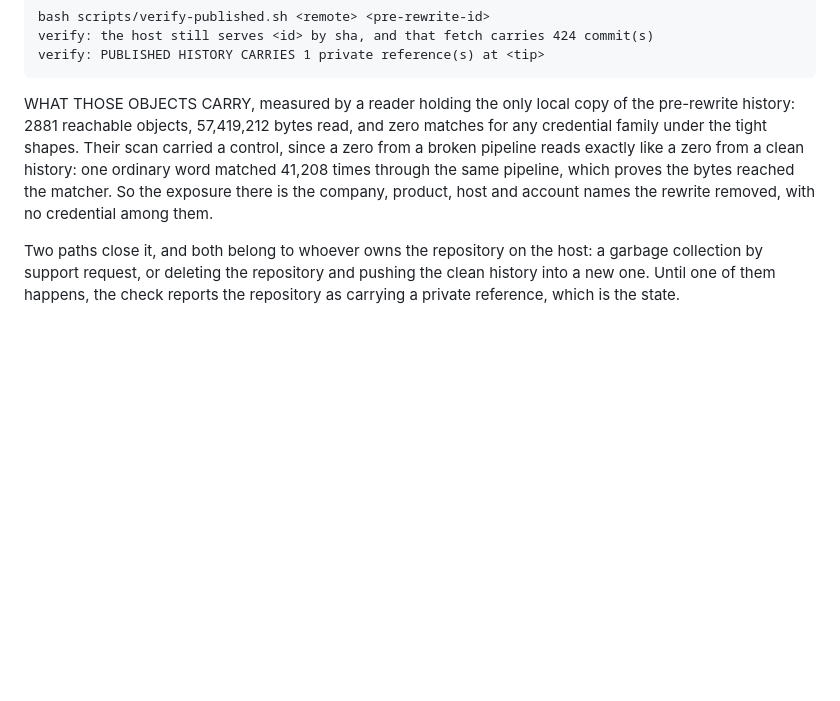
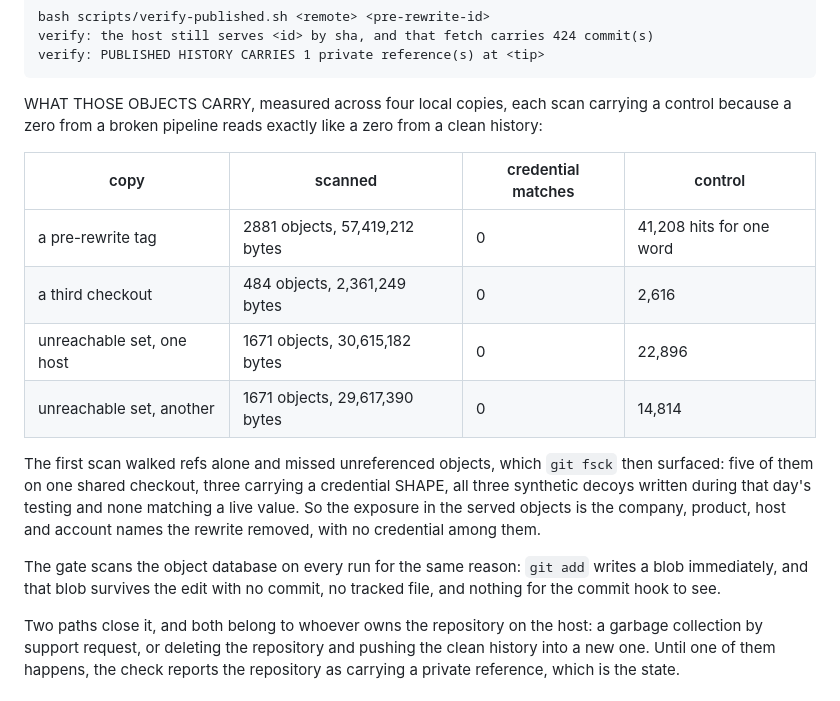
Before and after one commit to victoriacity/scramble, a Markdown page: OPERATING.md, the part around the change. Drawn GitHub-style; blank space fills up the shorter version.

Commit message:
The operating record carries all four pre-rewrite scans with their controls, since the first one walked refs alone and unreferenced objects sat outside it.

````diff
--- a/OPERATING.md
+++ b/OPERATING.md
@@ -92,13 +92,26 @@ verify: the host still serves <id> by sha, and that fetch carries 424 commit(s)
 verify: PUBLISHED HISTORY CARRIES 1 private reference(s) at <tip>
 ```
 
-WHAT THOSE OBJECTS CARRY, measured by a reader holding the only local copy of the
-pre-rewrite history: 2881 reachable objects, 57,419,212 bytes read, and zero
-matches for any credential family under the tight shapes. Their scan carried a
-control, since a zero from a broken pipeline reads exactly like a zero from a clean
-history: one ordinary word matched 41,208 times through the same pipeline, which
-proves the bytes reached the matcher. So the exposure there is the company, product,
-host and account names the rewrite removed, with no credential among them.
+WHAT THOSE OBJECTS CARRY, measured across four local copies, each scan carrying a
+control because a zero from a broken pipeline reads exactly like a zero from a clean
+history:
+
+| copy | scanned | credential matches | control |
+|---|---|---|---|
+| a pre-rewrite tag | 2881 objects, 57,419,212 bytes | 0 | 41,208 hits for one word |
+| a third checkout | 484 objects, 2,361,249 bytes | 0 | 2,616 |
+| unreachable set, one host | 1671 objects, 30,615,182 bytes | 0 | 22,896 |
+| unreachable set, another | 1671 objects, 29,617,390 bytes | 0 | 14,814 |
+
+The first scan walked refs alone and missed unreferenced objects, which `git fsck`
+then surfaced: five of them on one shared checkout, three carrying a credential
+SHAPE, all three synthetic decoys written during that day's testing and none
+matching a live value. So the exposure in the served objects is the company,
+product, host and account names the rewrite removed, with no credential among them.
+
+The gate scans the object database on every run for the same reason: `git add`
+writes a blob immediately, and that blob survives the edit with no commit, no
+tracked file, and nothing for the commit hook to see.
 
 Two paths close it, and both belong to whoever owns the repository on the host: a
 garbage collection by support request, or deleting the repository and pushing the
````
